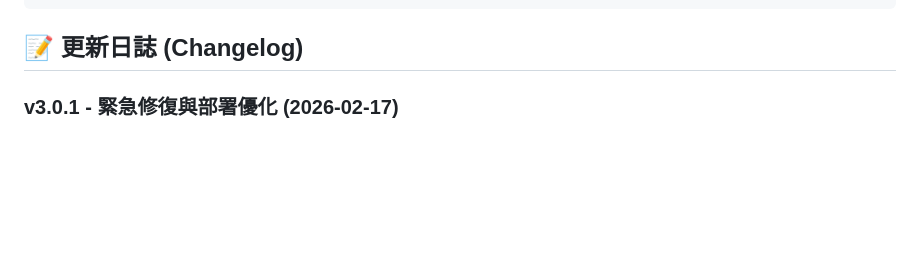
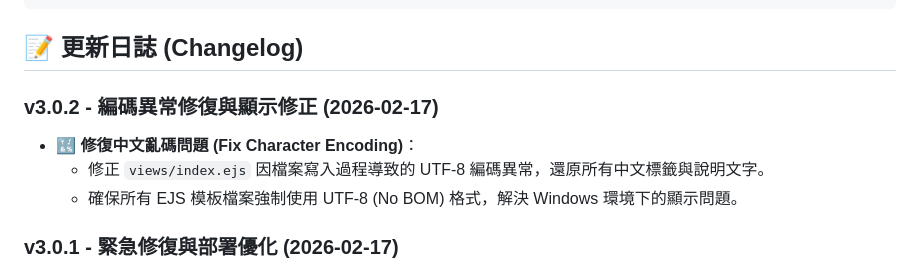
Before and after one commit to sa885450/news-daily, a Markdown page: README.md, the part around the change. Rendered like a GitHub page; blank space fills up the shorter version.

Commit message:
v3.0.2: Document encoding fixes in changelog

````diff
--- a/README.md
+++ b/README.md
@@ -32,6 +32,11 @@ news-daily/
 ```
 
 ## 📝 更新日誌 (Changelog)
+
+### v3.0.2 - 編碼異常修復與顯示修正 (2026-02-17)
+- **🔣 修復中文亂碼問題 (Fix Character Encoding)**：
+  - 修正 `views/index.ejs` 因檔案寫入過程導致的 UTF-8 編碼異常，還原所有中文標籤與說明文字。
+  - 確保所有 EJS 模板檔案強制使用 UTF-8 (No BOM) 格式，解決 Windows 環境下的顯示問題。
 
 ### v3.0.1 - 緊急修復與部署優化 (2026-02-17)
 - **🐛 修復圖表顯示問題 (Fix EJS Syntax)**：
````
